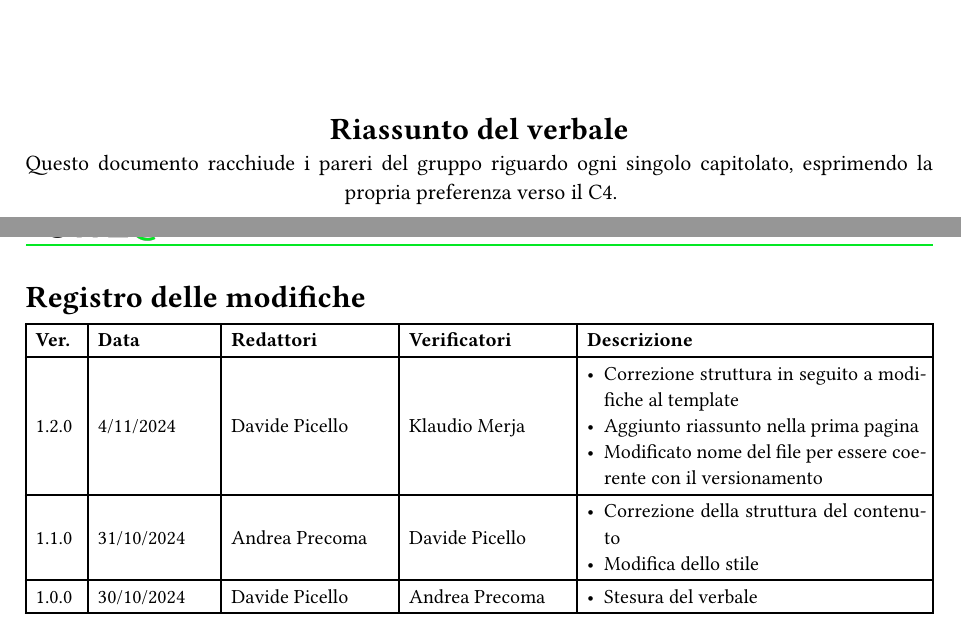
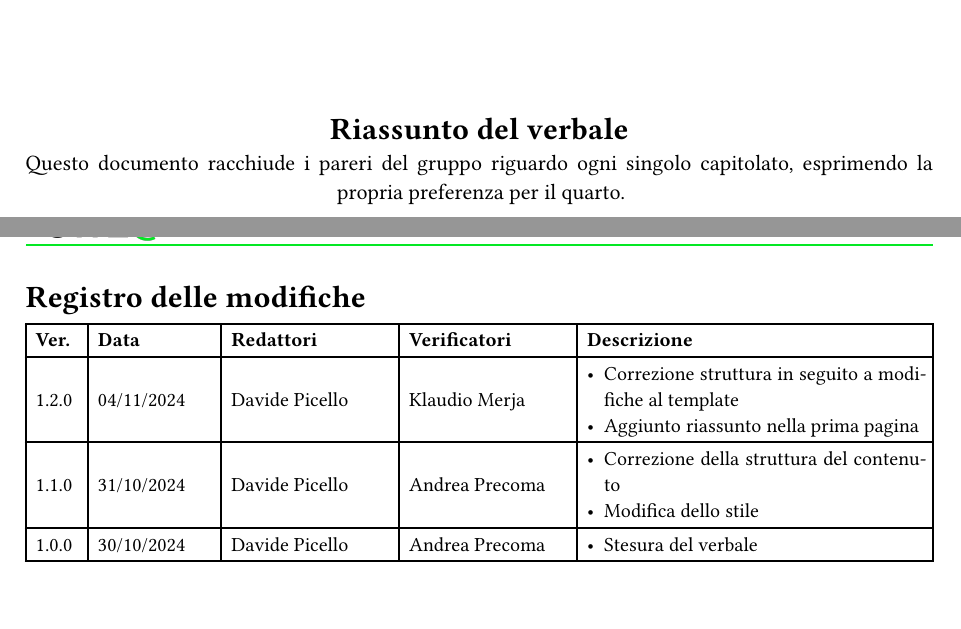
Before and after one commit to SWEatUNIPD/docs, a Typst document (candidatura/valutazione_capitolati_ver1.2.0.typ): two parts of pages 1 and 2 of 15, joined at a grey line, cut so that both start at the same text. Compiled offline with Typst 0.15.

Commit message:
Corretta valutazione capitolati dopo revisione

```diff
--- a/candidatura/valutazione_capitolati_ver1.2.0.typ
+++ b/candidatura/valutazione_capitolati_ver1.2.0.typ
@@ -6,26 +6,25 @@
   responsabile: "Davide Marin",
   redattori: ("Davide Picello", ""),
   titolo: "Valutazione capitolati",
-  riassunto: "Questo documento racchiude i pareri del gruppo riguardo ogni singolo capitolato, esprimendo la propria preferenza verso il C4.",
+  riassunto: "Questo documento racchiude i pareri del gruppo riguardo ogni singolo capitolato, esprimendo la propria preferenza per il quarto.",
   verificatori: (
     "Andrea Precoma",
     "Klaudio Merja",
   ),
   versioni: (
     "1.2.0",
-    "4/11/2024",
+    "04/11/2024",
     "Davide Picello",
     "Klaudio Merja",
     [
       - Correzione struttura in seguito a modifiche al template
       - Aggiunto riassunto nella prima pagina
-      - Modificato nome del file per essere coerente con il versionamento
     ],
 
     "1.1.0",
     "31/10/2024",
+    "Davide Picello",
     "Andrea Precoma",
-    "Davide Picello",
     [
       - Correzione della struttura del contenuto
       - Modifica dello stile
```
